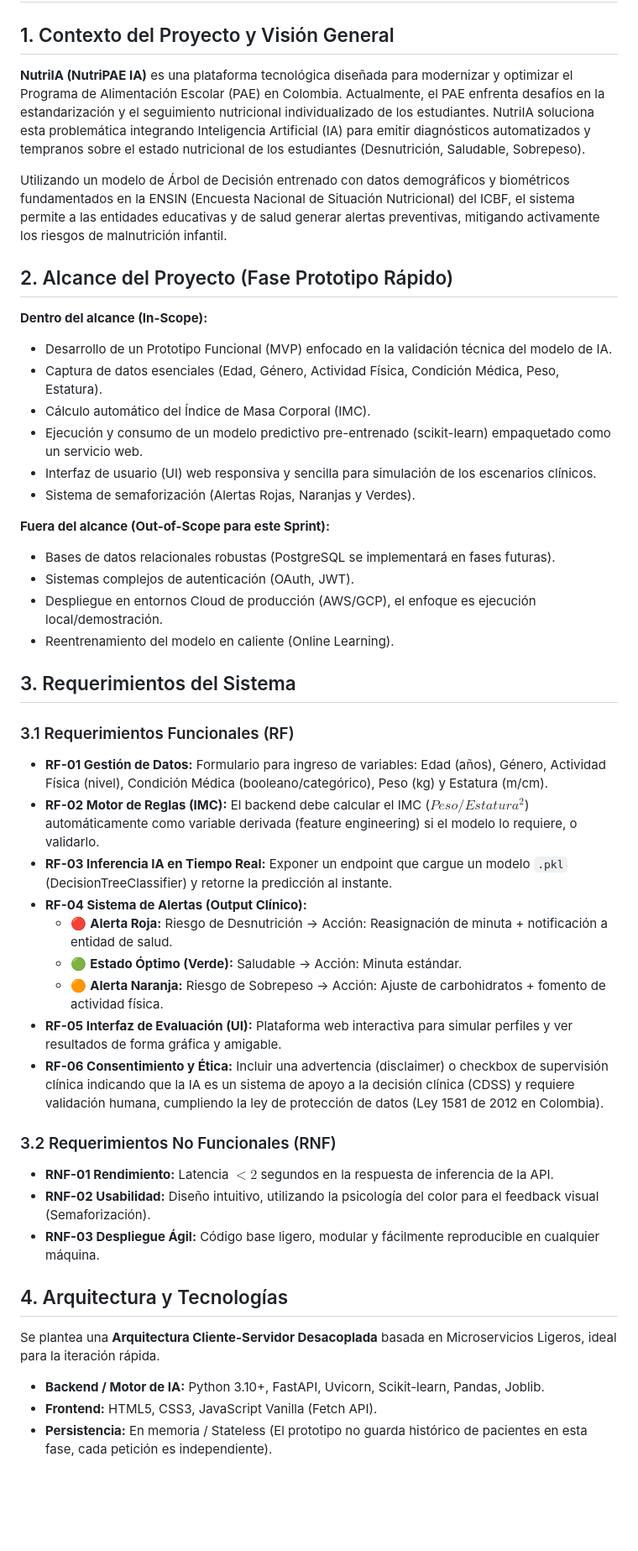
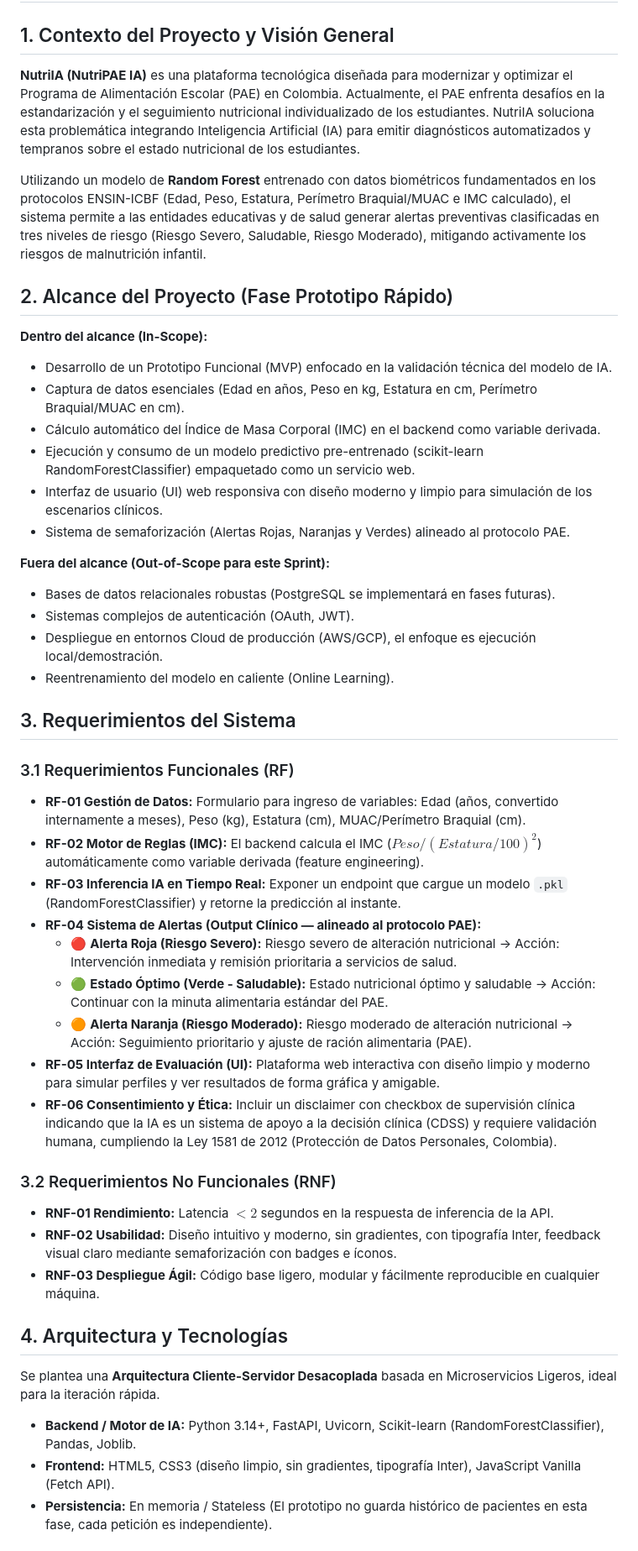
Before and after one commit to ImToad06/NutriAI, a Markdown page: contexto.md, the part around one of its changes. Shown at 84% size. Rendered like a GitHub page; blank space fills up the shorter version.

```diff
--- a/contexto.md
+++ b/contexto.md
@@ -1,18 +1,18 @@
 # Documento de Arquitectura y Contexto: NutriIA (NutriPAE IA)
 
 ## 1. Contexto del Proyecto y Visión General
-**NutriIA (NutriPAE IA)** es una plataforma tecnológica diseñada para modernizar y optimizar el Programa de Alimentación Escolar (PAE) en Colombia. Actualmente, el PAE enfrenta desafíos en la estandarización y el seguimiento nutricional individualizado de los estudiantes. NutriIA soluciona esta problemática integrando Inteligencia Artificial (IA) para emitir diagnósticos automatizados y tempranos sobre el estado nutricional de los estudiantes (Desnutrición, Saludable, Sobrepeso).
+**NutriIA (NutriPAE IA)** es una plataforma tecnológica diseñada para modernizar y optimizar el Programa de Alimentación Escolar (PAE) en Colombia. Actualmente, el PAE enfrenta desafíos en la estandarización y el seguimiento nutricional individualizado de los estudiantes. NutriIA soluciona esta problemática integrando Inteligencia Artificial (IA) para emitir diagnósticos automatizados y tempranos sobre el estado nutricional de los estudiantes.
 
-Utilizando un modelo de Árbol de Decisión entrenado con datos demográficos y biométricos fundamentados en la ENSIN (Encuesta Nacional de Situación Nutricional) del ICBF, el sistema permite a las entidades educativas y de salud generar alertas preventivas, mitigando activamente los riesgos de malnutrición infantil.
+Utilizando un modelo de **Random Forest** entrenado con datos biométricos fundamentados en los protocolos ENSIN-ICBF (Edad, Peso, Estatura, Perímetro Braquial/MUAC e IMC calculado), el sistema permite a las entidades educativas y de salud generar alertas preventivas clasificadas en tres niveles de riesgo (Riesgo Severo, Saludable, Riesgo Moderado), mitigando activamente los riesgos de malnutrición infantil.
 
 ## 2. Alcance del Proyecto (Fase Prototipo Rápido)
 **Dentro del alcance (In-Scope):**
 * Desarrollo de un Prototipo Funcional (MVP) enfocado en la validación técnica del modelo de IA.
-* Captura de datos esenciales (Edad, Género, Actividad Física, Condición Médica, Peso, Estatura).
-* Cálculo automático del Índice de Masa Corporal (IMC).
-* Ejecución y consumo de un modelo predictivo pre-entrenado (scikit-learn) empaquetado como un servicio web.
-* Interfaz de usuario (UI) web responsiva y sencilla para simulación de los escenarios clínicos.
-* Sistema de semaforización (Alertas Rojas, Naranjas y Verdes).
+* Captura de datos esenciales (Edad en años, Peso en kg, Estatura en cm, Perímetro Braquial/MUAC en cm).
+* Cálculo automático del Índice de Masa Corporal (IMC) en el backend como variable derivada.
+* Ejecución y consumo de un modelo predictivo pre-entrenado (scikit-learn RandomForestClassifier) empaquetado como un servicio web.
+* Interfaz de usuario (UI) web responsiva con diseño moderno y limpio para simulación de los escenarios clínicos.
+* Sistema de semaforización (Alertas Rojas, Naranjas y Verdes) alineado al protocolo PAE.
 
 **Fuera del alcance (Out-of-Scope para este Sprint):**
 * Bases de datos relacionales robustas (PostgreSQL se implementará en fases futuras).
@@ -23,24 +23,24 @@ Utilizando un modelo de Árbol de Decisión entrenado con datos demográficos y
 ## 3. Requerimientos del Sistema
 
 ### 3.1 Requerimientos Funcionales (RF)
-* **RF-01 Gestión de Datos:** Formulario para ingreso de variables: Edad (años), Género, Actividad Física (nivel), Condición Médica (booleano/categórico), Peso (kg) y Estatura (m/cm).
-* **RF-02 Motor de Reglas (IMC):** El backend debe calcular el IMC ($Peso / Estatura^2$) automáticamente como variable derivada (feature engineering) si el modelo lo requiere, o validarlo.
-* **RF-03 Inferencia IA en Tiempo Real:** Exponer un endpoint que cargue un modelo `.pkl` (DecisionTreeClassifier) y retorne la predicción al instante.
-* **RF-04 Sistema de Alertas (Output Clínico):**
-  * 🔴 **Alerta Roja:** Riesgo de Desnutrición → Acción: Reasignación de minuta + notificación a entidad de salud.
-  * 🟢 **Estado Óptimo (Verde):** Saludable → Acción: Minuta estándar.
-  * 🟠 **Alerta Naranja:** Riesgo de Sobrepeso → Acción: Ajuste de carbohidratos + fomento de actividad física.
-* **RF-05 Interfaz de Evaluación (UI):** Plataforma web interactiva para simular perfiles y ver resultados de forma gráfica y amigable.
-* **RF-06 Consentimiento y Ética:** Incluir una advertencia (disclaimer) o checkbox de supervisión clínica indicando que la IA es un sistema de apoyo a la decisión clínica (CDSS) y requiere validación humana, cumpliendo la ley de protección de datos (Ley 1581 de 2012 en Colombia).
+* **RF-01 Gestión de Datos:** Formulario para ingreso de variables: Edad (años, convertido internamente a meses), Peso (kg), Estatura (cm), MUAC/Perímetro Braquial (cm).
+* **RF-02 Motor de Reglas (IMC):** El backend calcula el IMC ($Peso / (Estatura/100)^2$) automáticamente como variable derivada (feature engineering).
+* **RF-03 Inferencia IA en Tiempo Real:** Exponer un endpoint que cargue un modelo `.pkl` (RandomForestClassifier) y retorne la predicción al instante.
+* **RF-04 Sistema de Alertas (Output Clínico — alineado al protocolo PAE):**
+  * 🔴 **Alerta Roja (Riesgo Severo):** Riesgo severo de alteración nutricional → Acción: Intervención inmediata y remisión prioritaria a servicios de salud.
+  * 🟢 **Estado Óptimo (Verde - Saludable):** Estado nutricional óptimo y saludable → Acción: Continuar con la minuta alimentaria estándar del PAE.
+  * 🟠 **Alerta Naranja (Riesgo Moderado):** Riesgo moderado de alteración nutricional → Acción: Seguimiento prioritario y ajuste de ración alimentaria (PAE).
+* **RF-05 Interfaz de Evaluación (UI):** Plataforma web interactiva con diseño limpio y moderno para simular perfiles y ver resultados de forma gráfica y amigable.
+* **RF-06 Consentimiento y Ética:** Incluir un disclaimer con checkbox de supervisión clínica indicando que la IA es un sistema de apoyo a la decisión clínica (CDSS) y requiere validación humana, cumpliendo la Ley 1581 de 2012 (Protección de Datos Personales, Colombia).
 
 ### 3.2 Requerimientos No Funcionales (RNF)
 * **RNF-01 Rendimiento:** Latencia $< 2$ segundos en la respuesta de inferencia de la API.
-* **RNF-02 Usabilidad:** Diseño intuitivo, utilizando la psicología del color para el feedback visual (Semaforización).
+* **RNF-02 Usabilidad:** Diseño intuitivo y moderno, sin gradientes, con tipografía Inter, feedback visual claro mediante semaforización con badges e íconos.
 * **RNF-03 Despliegue Ágil:** Código base ligero, modular y fácilmente reproducible en cualquier máquina.
 
 ## 4. Arquitectura y Tecnologías
 Se plantea una **Arquitectura Cliente-Servidor Desacoplada** basada en Microservicios Ligeros, ideal para la iteración rápida.
 
-* **Backend / Motor de IA:** Python 3.10+, FastAPI, Uvicorn, Scikit-learn, Pandas, Joblib.
-* **Frontend:** HTML5, CSS3, JavaScript Vanilla (Fetch API).
+* **Backend / Motor de IA:** Python 3.14+, FastAPI, Uvicorn, Scikit-learn (RandomForestClassifier), Pandas, Joblib.
+* **Frontend:** HTML5, CSS3 (diseño limpio, sin gradientes, tipografía Inter), JavaScript Vanilla (Fetch API).
 * **Persistencia:** En memoria / Stateless (El prototipo no guarda histórico de pacientes en esta fase, cada petición es independiente).
```
Also changed, not shown: other parts of contexto.md (+106 -24 lines).
